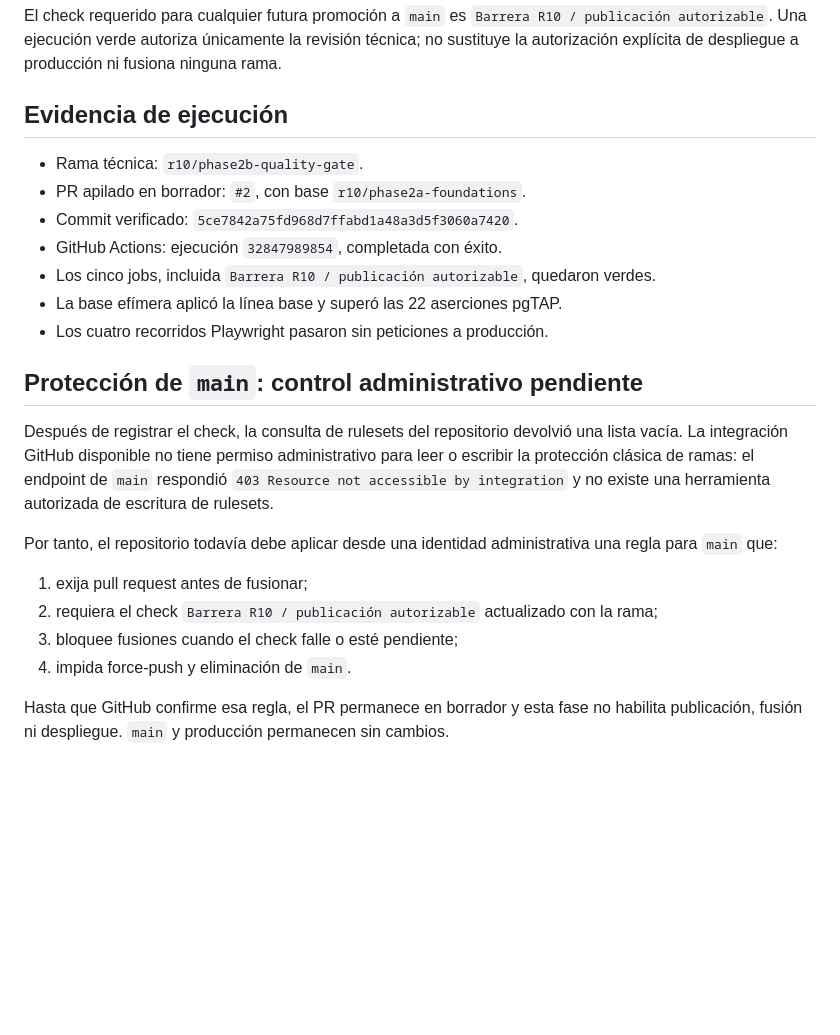
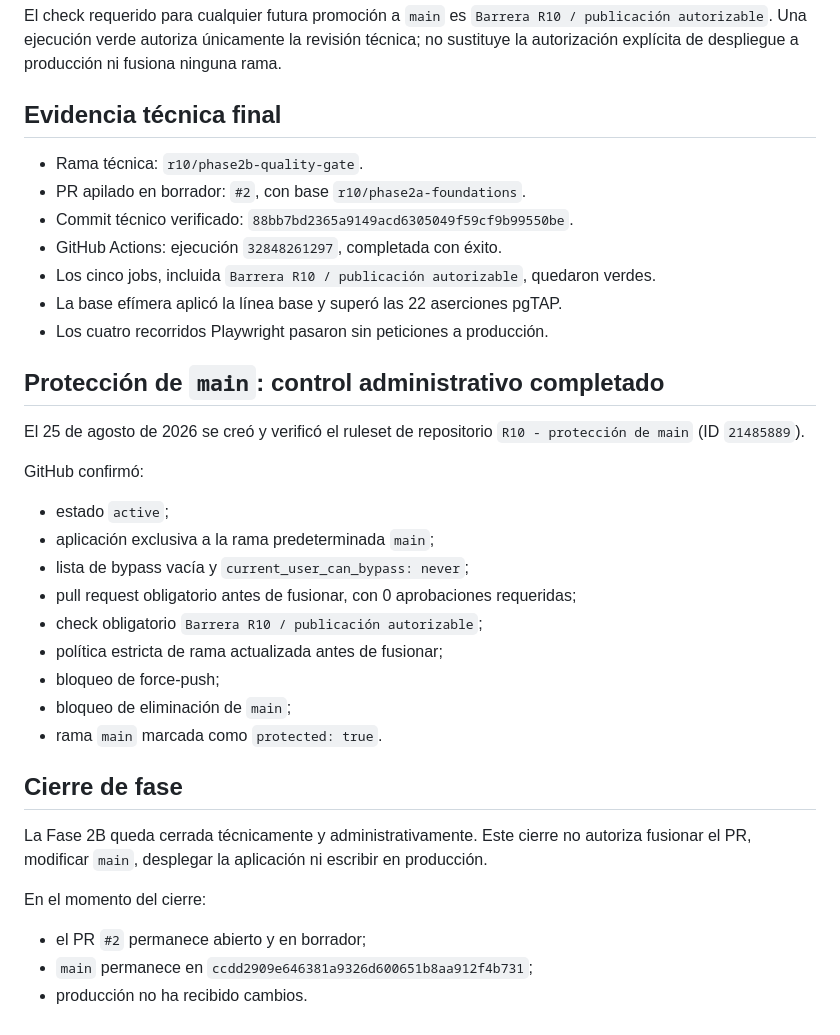
Before and after one commit to oteirp-vge-backups/vge-crm-web, a Markdown page: docs/R10_PHASE2B.md, the part around the change. Rendered like a GitHub page; blank space fills up the shorter version.

Commit message:
Cerrar formalmente R10 Fase 2B

```diff
--- a/docs/R10_PHASE2B.md
+++ b/docs/R10_PHASE2B.md
@@ -40,25 +40,38 @@ La barrera usa Node.js 22, Deno 2.5.6, Supabase CLI 2.115.0, PostgreSQL local ef
 
 El check requerido para cualquier futura promoción a `main` es `Barrera R10 / publicación autorizable`. Una ejecución verde autoriza únicamente la revisión técnica; no sustituye la autorización explícita de despliegue a producción ni fusiona ninguna rama.
 
-## Evidencia de ejecución
+## Evidencia técnica final
 
 - Rama técnica: `r10/phase2b-quality-gate`.
 - PR apilado en borrador: `#2`, con base `r10/phase2a-foundations`.
-- Commit verificado: `5ce7842a75fd968d7ffabd1a48a3d5f3060a7420`.
-- GitHub Actions: ejecución `32847989854`, completada con éxito.
+- Commit técnico verificado: `88bb7bd2365a9149acd6305049f59cf9b99550be`.
+- GitHub Actions: ejecución `32848261297`, completada con éxito.
 - Los cinco jobs, incluida `Barrera R10 / publicación autorizable`, quedaron verdes.
 - La base efímera aplicó la línea base y superó las 22 aserciones pgTAP.
 - Los cuatro recorridos Playwright pasaron sin peticiones a producción.
 
-## Protección de `main`: control administrativo pendiente
+## Protección de `main`: control administrativo completado
 
-Después de registrar el check, la consulta de rulesets del repositorio devolvió una lista vacía. La integración GitHub disponible no tiene permiso administrativo para leer o escribir la protección clásica de ramas: el endpoint de `main` respondió `403 Resource not accessible by integration` y no existe una herramienta autorizada de escritura de rulesets.
+El 25 de agosto de 2026 se creó y verificó el ruleset de repositorio `R10 - protección de main` (ID `21485889`).
 
-Por tanto, el repositorio todavía debe aplicar desde una identidad administrativa una regla para `main` que:
+GitHub confirmó:
 
-1. exija pull request antes de fusionar;
-2. requiera el check `Barrera R10 / publicación autorizable` actualizado con la rama;
-3. bloquee fusiones cuando el check falle o esté pendiente;
-4. impida force-push y eliminación de `main`.
+- estado `active`;
+- aplicación exclusiva a la rama predeterminada `main`;
+- lista de bypass vacía y `current_user_can_bypass: never`;
+- pull request obligatorio antes de fusionar, con 0 aprobaciones requeridas;
+- check obligatorio `Barrera R10 / publicación autorizable`;
+- política estricta de rama actualizada antes de fusionar;
+- bloqueo de force-push;
+- bloqueo de eliminación de `main`;
+- rama `main` marcada como `protected: true`.
 
-Hasta que GitHub confirme esa regla, el PR permanece en borrador y esta fase no habilita publicación, fusión ni despliegue. `main` y producción permanecen sin cambios.
+## Cierre de fase
+
+La Fase 2B queda cerrada técnicamente y administrativamente. Este cierre no autoriza fusionar el PR, modificar `main`, desplegar la aplicación ni escribir en producción.
+
+En el momento del cierre:
+
+- el PR `#2` permanece abierto y en borrador;
+- `main` permanece en `ccdd2909e646381a9326d600651b8aa912f4b731`;
+- producción no ha recibido cambios.
```
